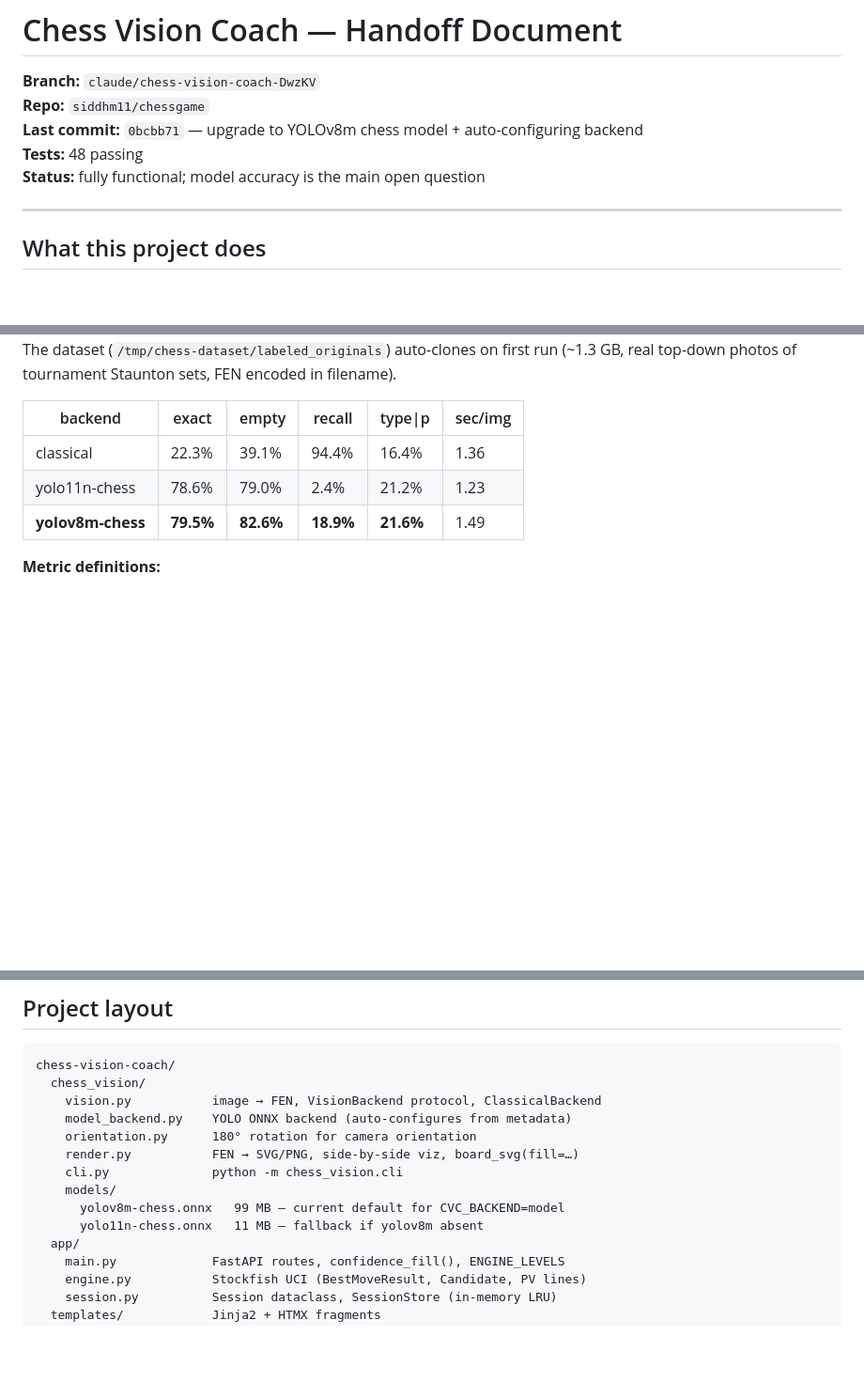
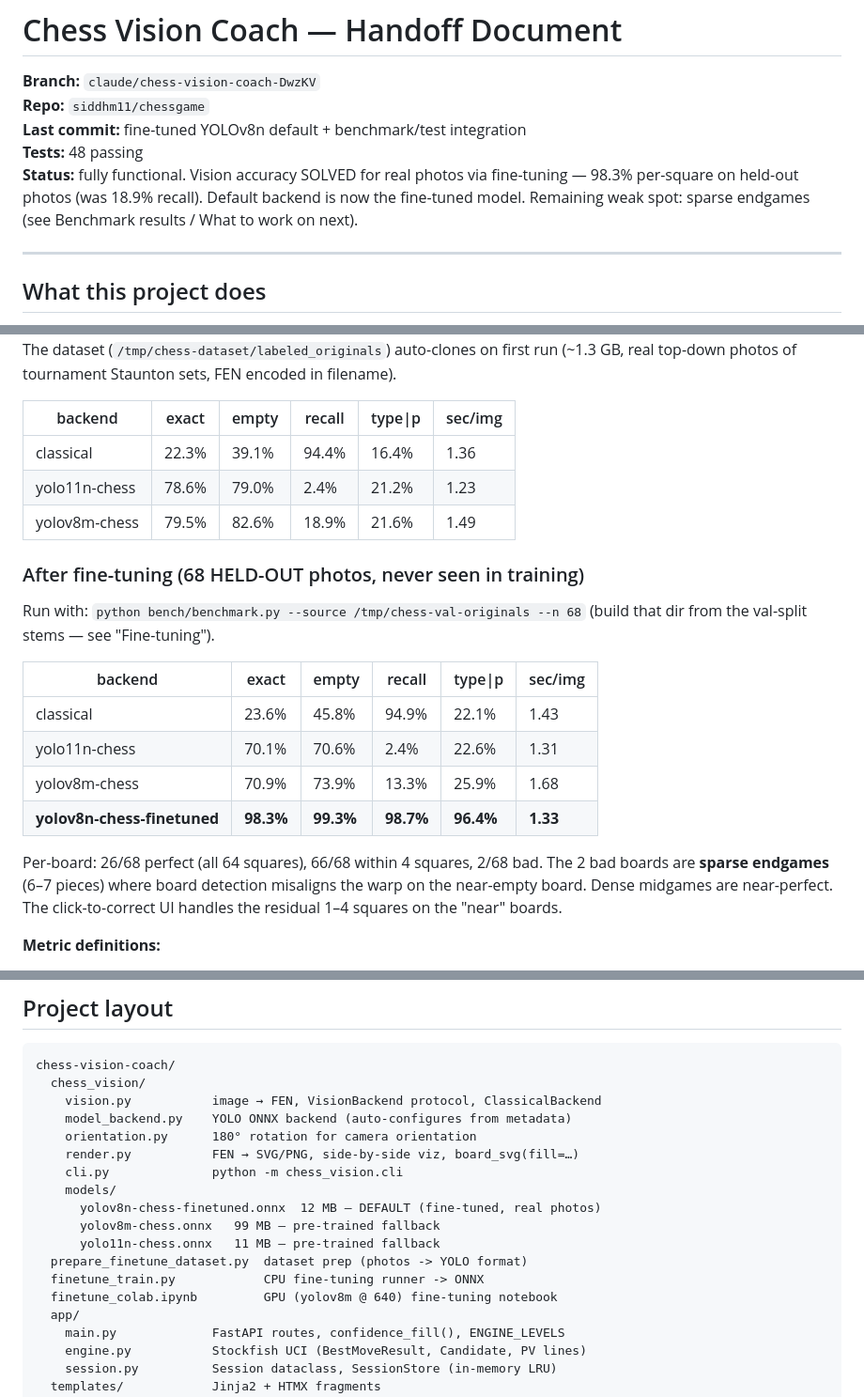
Before and after one commit to siddhm11/chessgame, a Markdown page: chess-vision-coach/HANDOFF.md, 3 parts joined by grey strips. Shown at 94% size. Rendered like a GitHub page; blank space fills up the shorter version.

```diff
--- a/chess-vision-coach/HANDOFF.md
+++ b/chess-vision-coach/HANDOFF.md
@@ -2,9 +2,12 @@
 
 **Branch:** `claude/chess-vision-coach-DwzKV`
 **Repo:** `siddhm11/chessgame`
-**Last commit:** `0bcbb71` — upgrade to YOLOv8m chess model + auto-configuring backend
+**Last commit:** fine-tuned YOLOv8n default + benchmark/test integration
 **Tests:** 48 passing
-**Status:** fully functional; model accuracy is the main open question
+**Status:** fully functional. Vision accuracy SOLVED for real photos via
+fine-tuning — 98.3% per-square on held-out photos (was 18.9% recall).
+Default backend is now the fine-tuned model. Remaining weak spot: sparse
+endgames (see Benchmark results / What to work on next).
 
 ---
 
@@ -142,7 +154,24 @@ The dataset (`/tmp/chess-dataset/labeled_originals`) auto-clones on first run (~
 |---|---|---|---|---|---|
 | classical | 22.3% | 39.1% | 94.4% | 16.4% | 1.36 |
 | yolo11n-chess | 78.6% | 79.0% | 2.4% | 21.2% | 1.23 |
-| **yolov8m-chess** | **79.5%** | **82.6%** | **18.9%** | **21.6%** | 1.49 |
+| yolov8m-chess | 79.5% | 82.6% | 18.9% | 21.6% | 1.49 |
+
+### After fine-tuning (68 HELD-OUT photos, never seen in training)
+
+Run with: `python bench/benchmark.py --source /tmp/chess-val-originals --n 68`
+(build that dir from the val-split stems — see "Fine-tuning").
+
+| backend | exact | empty | recall | type\|p | sec/img |
+|---|---|---|---|---|---|
+| classical | 23.6% | 45.8% | 94.9% | 22.1% | 1.43 |
+| yolo11n-chess | 70.1% | 70.6% | 2.4% | 22.6% | 1.31 |
+| yolov8m-chess | 70.9% | 73.9% | 13.3% | 25.9% | 1.68 |
+| **yolov8n-chess-finetuned** | **98.3%** | **99.3%** | **98.7%** | **96.4%** | **1.33** |
+
+Per-board: 26/68 perfect (all 64 squares), 66/68 within 4 squares, 2/68 bad.
+The 2 bad boards are **sparse endgames** (6–7 pieces) where board detection
+misaligns the warp on the near-empty board. Dense midgames are near-perfect.
+The click-to-correct UI handles the residual 1–4 squares on the "near" boards.
 
 **Metric definitions:**
 
@@ -275,8 +304,12 @@ chess-vision-coach/
     render.py           FEN → SVG/PNG, side-by-side viz, board_svg(fill=…)
     cli.py              python -m chess_vision.cli
     models/
-      yolov8m-chess.onnx   99 MB — current default for CVC_BACKEND=model
-      yolo11n-chess.onnx   11 MB — fallback if yolov8m absent
+      yolov8n-chess-finetuned.onnx  12 MB — DEFAULT (fine-tuned, real photos)
+      yolov8m-chess.onnx   99 MB — pre-trained fallback
+      yolo11n-chess.onnx   11 MB — pre-trained fallback
+  prepare_finetune_dataset.py  dataset prep (photos -> YOLO format)
+  finetune_train.py            CPU fine-tuning runner -> ONNX
+  finetune_colab.ipynb         GPU (yolov8m @ 640) fine-tuning notebook
   app/
     main.py             FastAPI routes, confidence_fill(), ENGINE_LEVELS
     engine.py           Stockfish UCI (BestMoveResult, Candidate, PV lines)
```
Also changed, not shown: other parts of chess-vision-coach/HANDOFF.md (+60 -6 lines).
